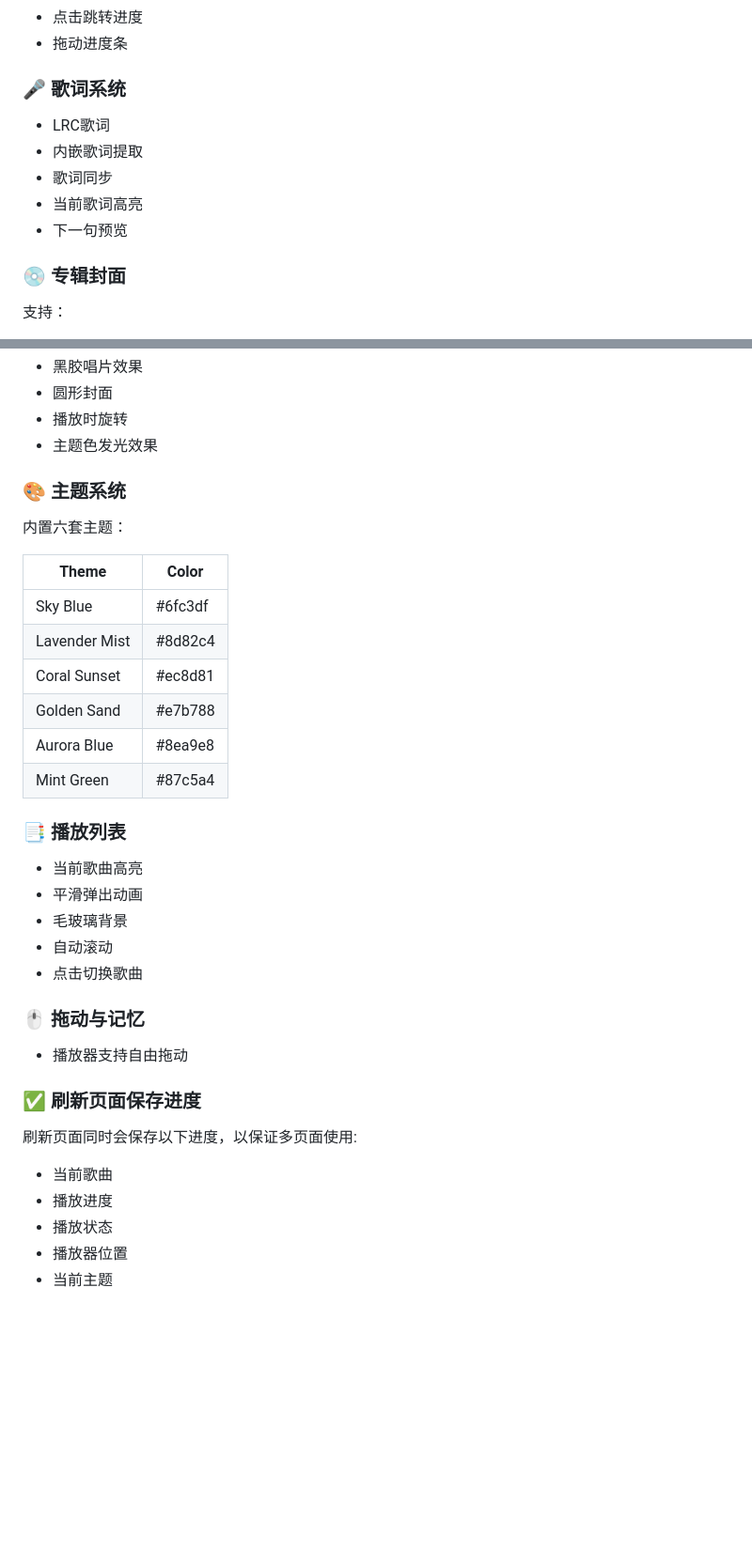
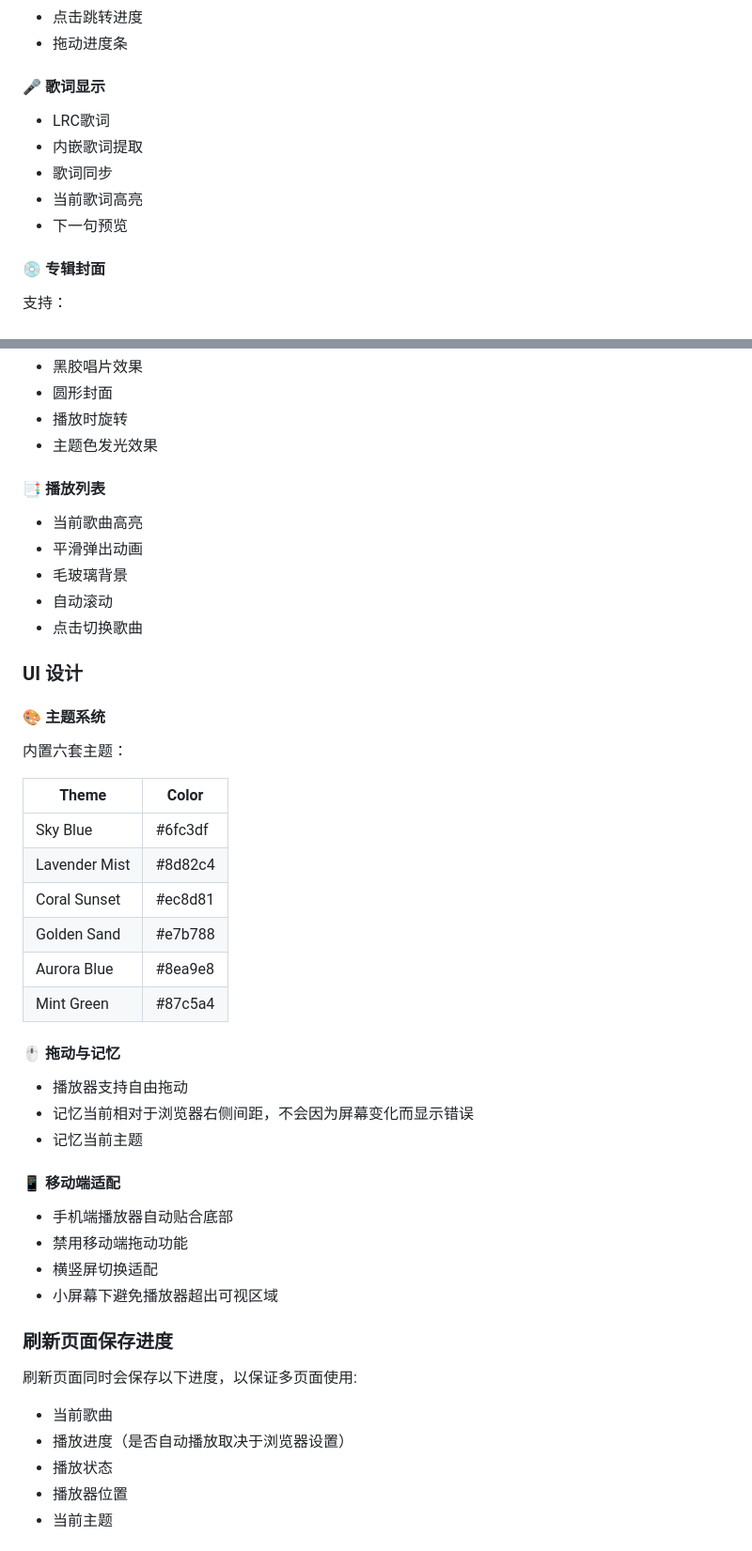
Before and after one commit to XuczSnow/wh_player, a Markdown page: README.md, 2 parts joined by grey strips. Shown at 94% size. Drawn GitHub-style; blank space fills up the shorter version.

```diff
--- a/README.md
+++ b/README.md
@@ -28,7 +38,7 @@
 - 点击跳转进度
 - 拖动进度条
 
-### 🎤 歌词系统
+#### 🎤 歌词显示
 
 - LRC歌词
 - 内嵌歌词提取
@@ -36,7 +46,7 @@
 - 当前歌词高亮
 - 下一句预览
 
-### 💿 专辑封面
+#### 💿 专辑封面
 
 支持：
 
@@ -52,7 +62,17 @@
 - 播放时旋转
 - 主题色发光效果
 
-### 🎨 主题系统
+#### 📑 播放列表
+
+- 当前歌曲高亮
+- 平滑弹出动画
+- 毛玻璃背景
+- 自动滚动
+- 点击切换歌曲
+
+### UI 设计
+
+#### 🎨 主题系统
 
 内置六套主题：
 
@@ -65,24 +85,26 @@
 | Aurora Blue   | #8ea9e8 |
 | Mint Green    | #87c5a4 |
 
-### 📑 播放列表
 
-- 当前歌曲高亮
-- 平滑弹出动画
-- 毛玻璃背景
-- 自动滚动
-- 点击切换歌曲
-
-### 🖱️ 拖动与记忆
+#### 🖱️ 拖动与记忆
 
 - 播放器支持自由拖动
+- 记忆当前相对于浏览器右侧间距，不会因为屏幕变化而显示错误
+- 记忆当前主题
 
-### ✅ 刷新页面保存进度
+#### 📱 移动端适配
+
+- 手机端播放器自动贴合底部
+- 禁用移动端拖动功能
+- 横竖屏切换适配
+- 小屏幕下避免播放器超出可视区域
+
+### 刷新页面保存进度
 
 刷新页面同时会保存以下进度，以保证多页面使用:
 
 - 当前歌曲
-- 播放进度
+- 播放进度（是否自动播放取决于浏览器设置）
 - 播放状态
 - 播放器位置
 - 当前主题
```
Also changed, not shown: other parts of README.md (+12 -2 lines), wh_player/assets/main.png (added), wh_player/assets/mobile.png (added), wh_player/assets/playlist.png (added).
